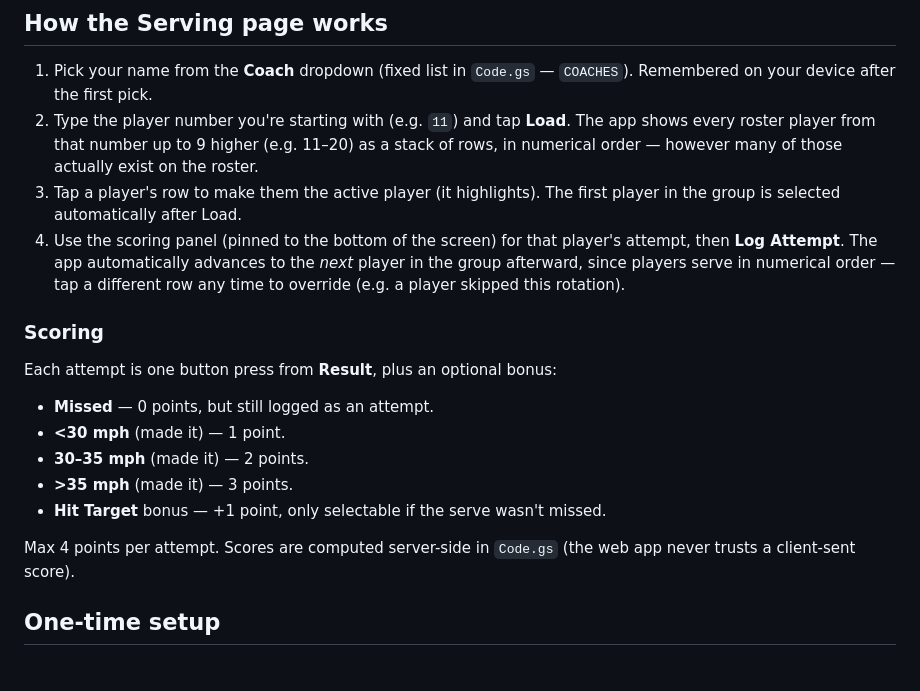
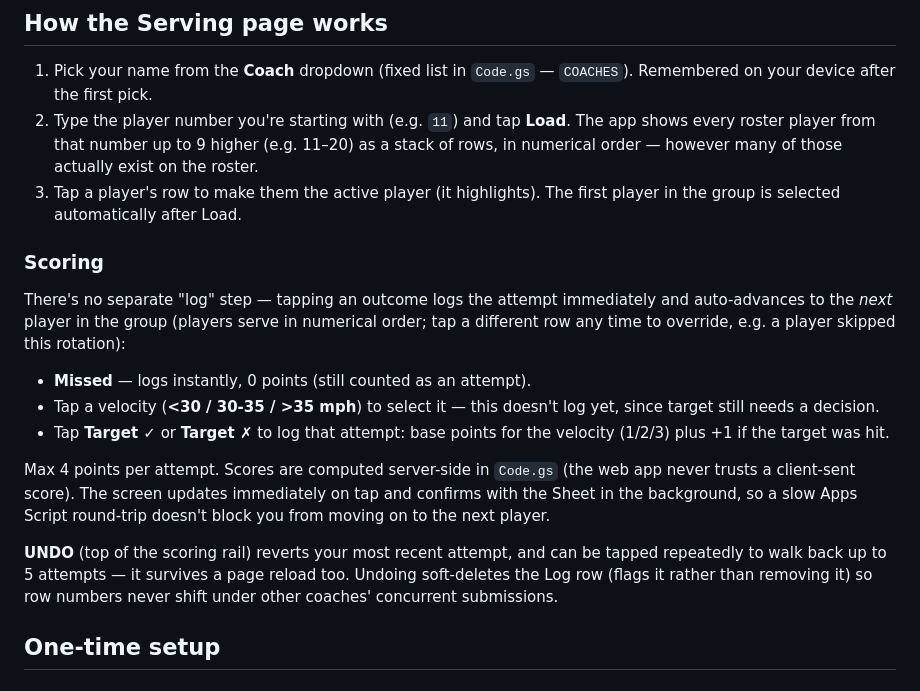
Before and after one commit to flyingpole/volleyball-tryouts, a Markdown page: README.md, the part around the change. Rendered like a GitHub page.

Commit message:
Update README to describe current auto-submit + undo-stack flow
The old text still described a Log Attempt button and single-level
undo from before those changes.

```diff
--- a/README.md
+++ b/README.md
@@ -18,24 +18,29 @@ Sheet you can watch update live during tryouts.
    actually exist on the roster.
 3. Tap a player's row to make them the active player (it highlights). The
    first player in the group is selected automatically after Load.
-4. Use the scoring panel (pinned to the bottom of the screen) for that
-   player's attempt, then **Log Attempt**. The app automatically advances to
-   the *next* player in the group afterward, since players serve in numerical
-   order — tap a different row any time to override (e.g. a player skipped
-   this rotation).
 
 ### Scoring
 
-Each attempt is one button press from **Result**, plus an optional bonus:
+There's no separate "log" step — tapping an outcome logs the attempt
+immediately and auto-advances to the *next* player in the group (players
+serve in numerical order; tap a different row any time to override, e.g. a
+player skipped this rotation):
 
-- **Missed** — 0 points, but still logged as an attempt.
-- **&lt;30 mph** (made it) — 1 point.
-- **30–35 mph** (made it) — 2 points.
-- **&gt;35 mph** (made it) — 3 points.
-- **Hit Target** bonus — +1 point, only selectable if the serve wasn't missed.
+- **Missed** — logs instantly, 0 points (still counted as an attempt).
+- Tap a velocity (**&lt;30 / 30-35 / &gt;35 mph**) to select it — this doesn't
+  log yet, since target still needs a decision.
+- Tap **Target ✓** or **Target ✗** to log that attempt: base points for the
+  velocity (1/2/3) plus +1 if the target was hit.
 
 Max 4 points per attempt. Scores are computed server-side in `Code.gs` (the
-web app never trusts a client-sent score).
+web app never trusts a client-sent score). The screen updates immediately on
+tap and confirms with the Sheet in the background, so a slow Apps Script
+round-trip doesn't block you from moving on to the next player.
+
+**UNDO** (top of the scoring rail) reverts your most recent attempt, and can
+be tapped repeatedly to walk back up to 5 attempts — it survives a page
+reload too. Undoing soft-deletes the Log row (flags it rather than removing
+it) so row numbers never shift under other coaches' concurrent submissions.
 
 ## One-time setup
 
```
